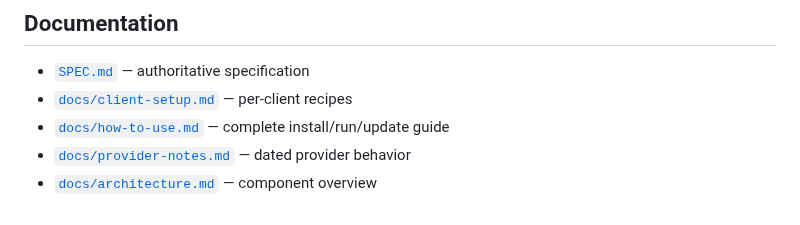
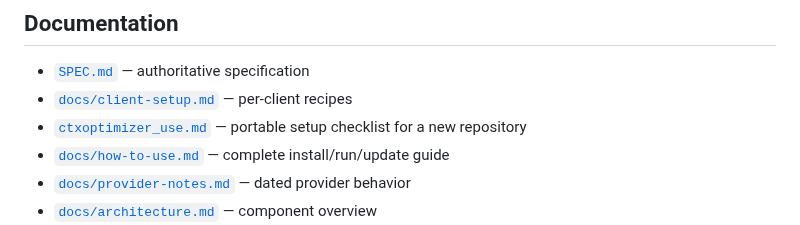
Before and after one commit to ahmed-dev25/ctxoptimizer, a Markdown page: README.md, the part around the change. GitHub-like rendering.

Commit message:
docs: add portable ctxoptimizer setup checklist

```diff
--- a/README.md
+++ b/README.md
@@ -162,6 +162,7 @@ repository; downloaded wheels must be replaced manually. See
 
 - [`SPEC.md`](SPEC.md) — authoritative specification
 - [`docs/client-setup.md`](docs/client-setup.md) — per-client recipes
+- [`ctxoptimizer_use.md`](ctxoptimizer_use.md) — portable setup checklist for a new repository
 - [`docs/how-to-use.md`](docs/how-to-use.md) — complete install/run/update guide
 - [`docs/provider-notes.md`](docs/provider-notes.md) — dated provider behavior
 - [`docs/architecture.md`](docs/architecture.md) — component overview
```
Also changed, not shown: ctxoptimizer_use.md (added, +325 -0 lines).
